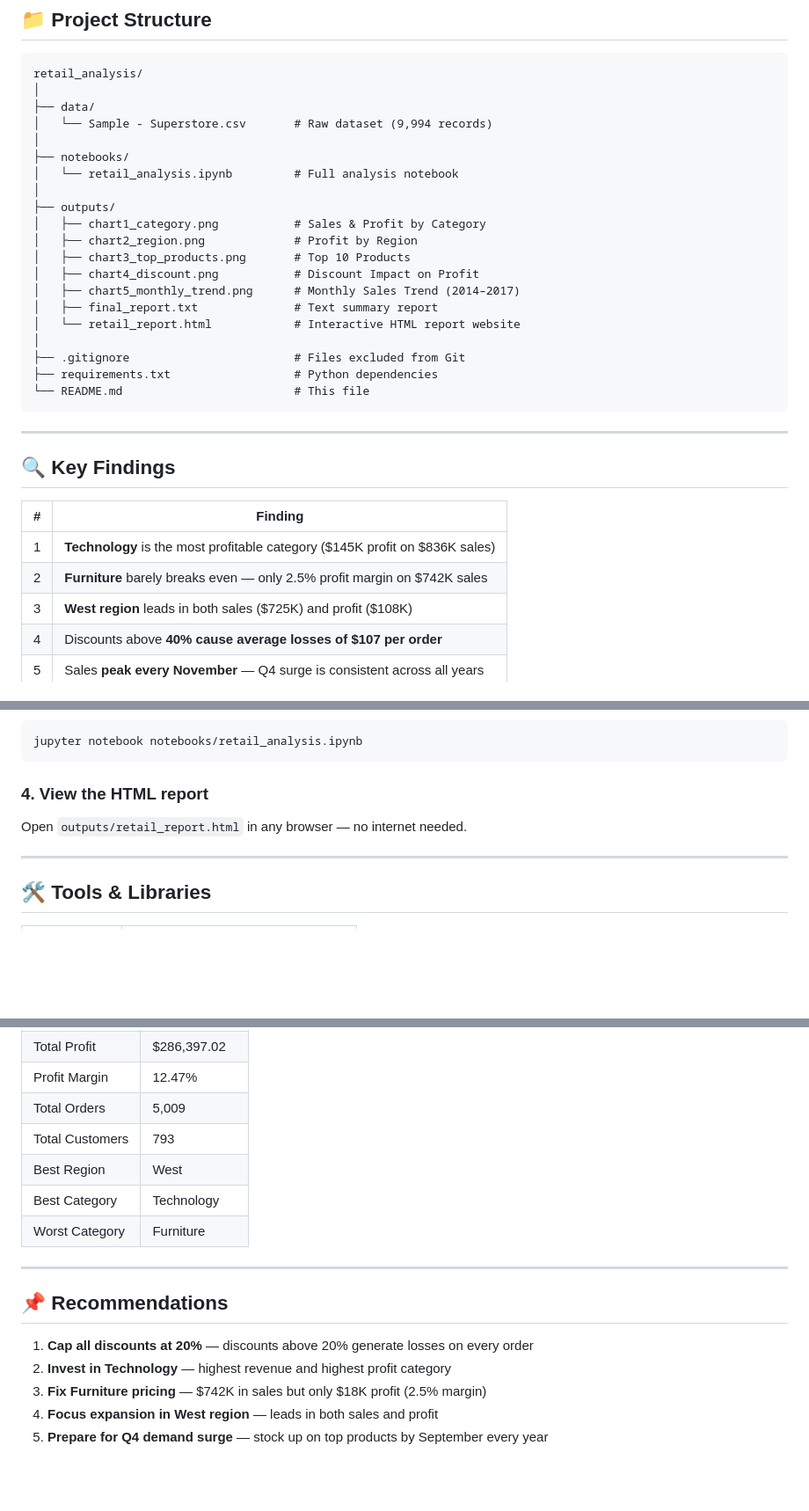
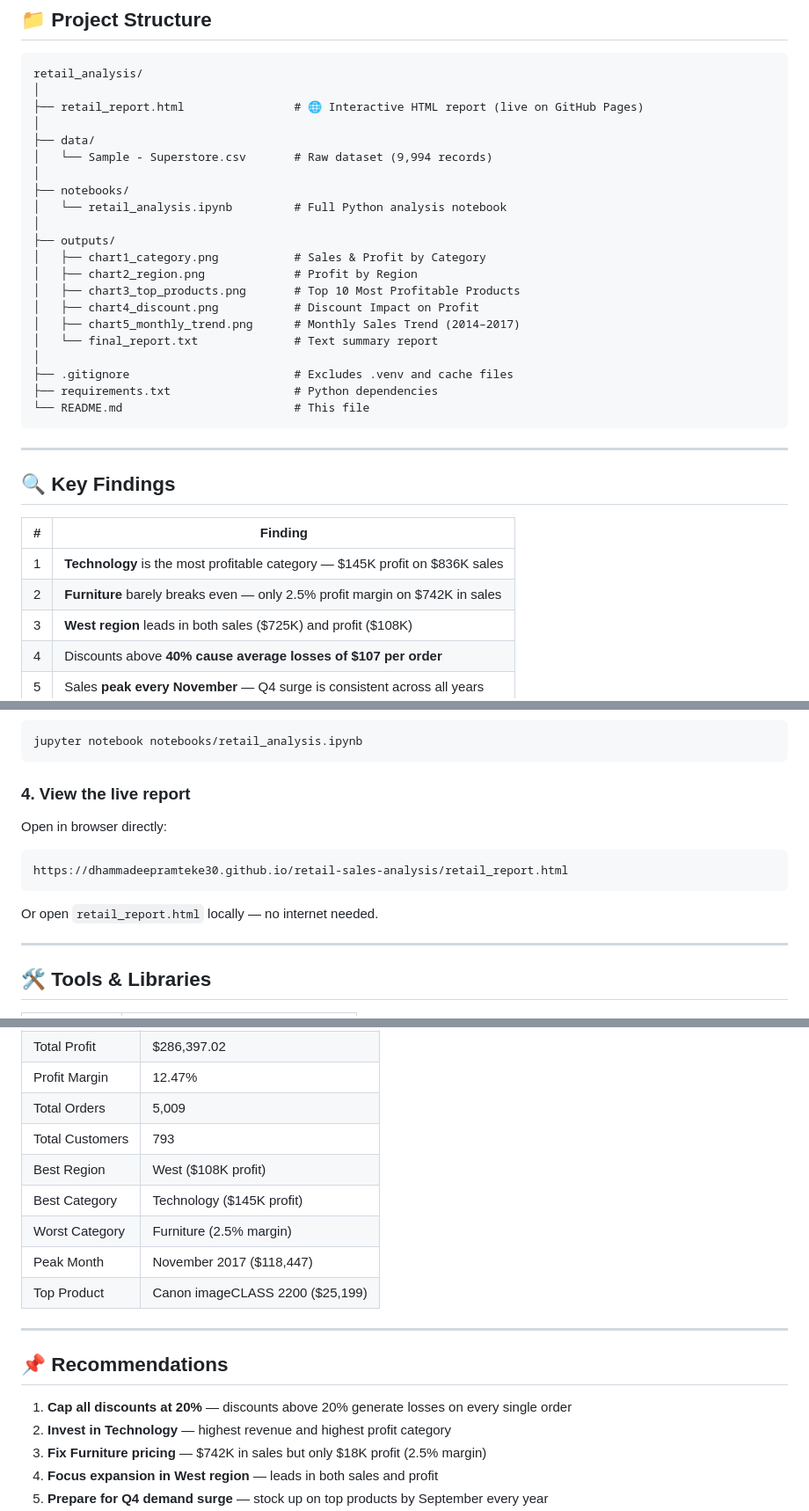
Before and after one commit to DHAMMADEEPRAMTEKE30/retail-sales-analysis, a Markdown page: README.md, 3 parts joined by grey strips. Shown at 88% size. Drawn GitHub-style; blank space fills up the shorter version.

````diff
--- a/README.md
+++ b/README.md
@@ -16,22 +16,23 @@ Built using `pandas`, `numpy`, `matplotlib`, and `seaborn`.
 ```
 retail_analysis/
 │
+├── retail_report.html                # 🌐 Interactive HTML report (live on GitHub Pages)
+│
 ├── data/
 │   └── Sample - Superstore.csv       # Raw dataset (9,994 records)
 │
 ├── notebooks/
-│   └── retail_analysis.ipynb         # Full analysis notebook
+│   └── retail_analysis.ipynb         # Full Python analysis notebook
 │
 ├── outputs/
 │   ├── chart1_category.png           # Sales & Profit by Category
 │   ├── chart2_region.png             # Profit by Region
-│   ├── chart3_top_products.png       # Top 10 Products
+│   ├── chart3_top_products.png       # Top 10 Most Profitable Products
 │   ├── chart4_discount.png           # Discount Impact on Profit
 │   ├── chart5_monthly_trend.png      # Monthly Sales Trend (2014–2017)
-│   ├── final_report.txt              # Text summary report
-│   └── retail_report.html            # Interactive HTML report website
+│   └── final_report.txt              # Text summary report
 │
-├── .gitignore                        # Files excluded from Git
+├── .gitignore                        # Excludes .venv and cache files
 ├── requirements.txt                  # Python dependencies
 └── README.md                         # This file
 ```
@@ -42,8 +43,8 @@ retail_analysis/
 
 | # | Finding |
 |---|---------|
-| 1 | **Technology** is the most profitable category ($145K profit on $836K sales) |
-| 2 | **Furniture** barely breaks even — only 2.5% profit margin on $742K sales |
+| 1 | **Technology** is the most profitable category — $145K profit on $836K sales |
+| 2 | **Furniture** barely breaks even — only 2.5% profit margin on $742K in sales |
 | 3 | **West region** leads in both sales ($725K) and profit ($108K) |
 | 4 | Discounts above **40% cause average losses of $107 per order** |
 | 5 | Sales **peak every November** — Q4 surge is consistent across all years |
@@ -87,8 +88,12 @@ pip install -r requirements.txt
 jupyter notebook notebooks/retail_analysis.ipynb
 ```
 
-### 4. View the HTML report
-Open `outputs/retail_report.html` in any browser — no internet needed.
+### 4. View the live report
+Open in browser directly:
+```
+https://dhammadeepramteke30.github.io/retail-sales-analysis/retail_report.html
+```
+Or open `retail_report.html` locally — no internet needed.
 
 ---
 
@@ -113,15 +118,17 @@ Open `outputs/retail_report.html` in any browser — no internet needed.
 | Profit Margin | 12.47% |
 | Total Orders | 5,009 |
 | Total Customers | 793 |
-| Best Region | West |
-| Best Category | Technology |
-| Worst Category | Furniture |
+| Best Region | West ($108K profit) |
+| Best Category | Technology ($145K profit) |
+| Worst Category | Furniture (2.5% margin) |
+| Peak Month | November 2017 ($118,447) |
+| Top Product | Canon imageCLASS 2200 ($25,199) |
 
 ---
 
 ## 📌 Recommendations
 
-1. **Cap all discounts at 20%** — discounts above 20% generate losses on every order
+1. **Cap all discounts at 20%** — discounts above 20% generate losses on every single order
 2. **Invest in Technology** — highest revenue and highest profit category
 3. **Fix Furniture pricing** — $742K in sales but only $18K profit (2.5% margin)
 4. **Focus expansion in West region** — leads in both sales and profit
````
